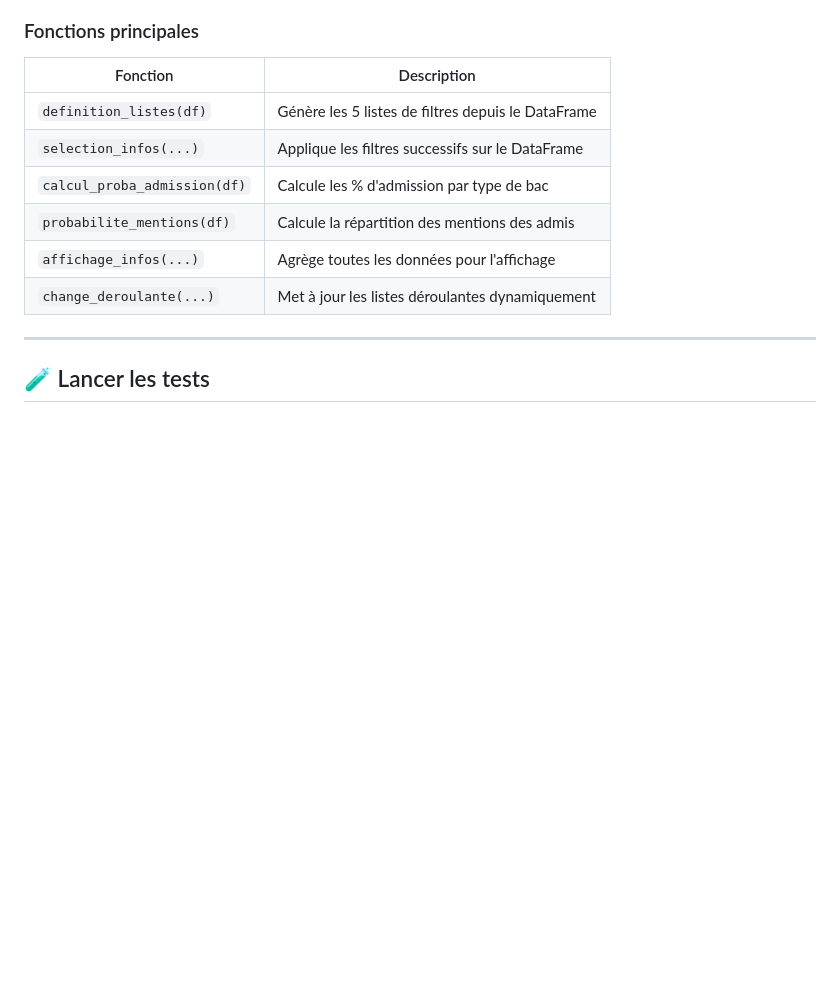
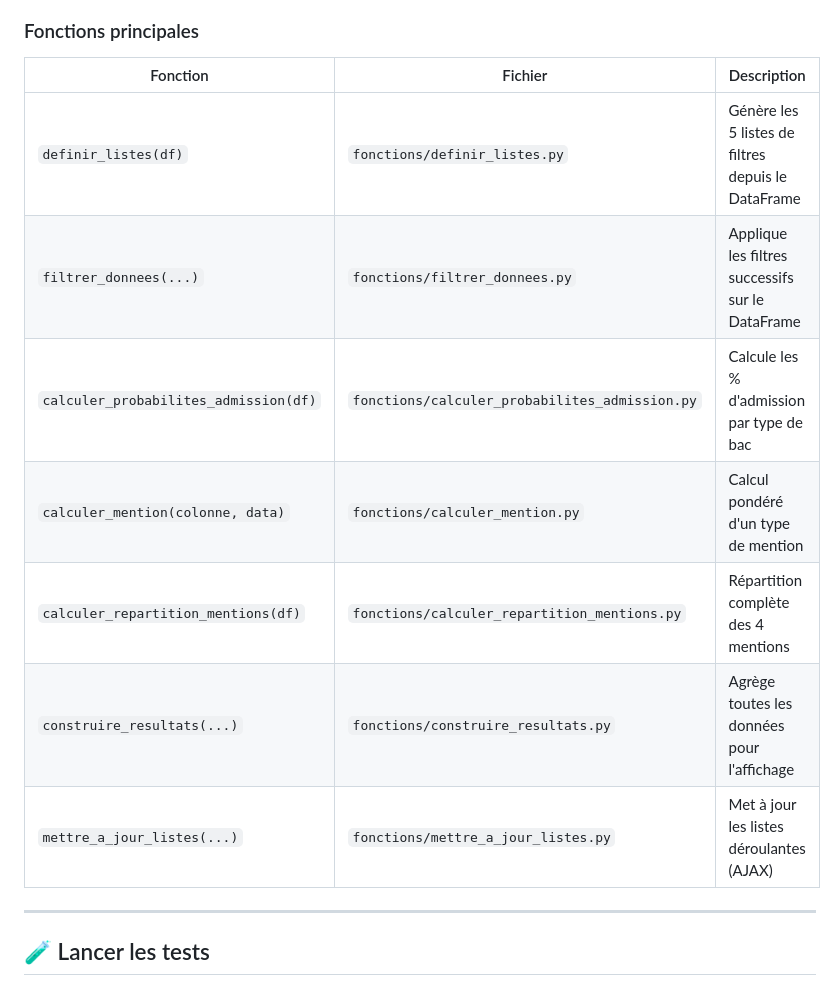
Before and after one commit to amineelzouiri/Cap-Sp-, a Markdown page: README.md, the part around one of its changes. Rendered like a GitHub page; blank space fills up the shorter version.

```diff
--- a/README.md
+++ b/README.md
@@ -208,14 +213,15 @@ Le simulateur utilise le fichier de données officiel **`fr-esr-parcoursup.csv`*
 
 ### Fonctions principales
 
-| Fonction | Description |
-|---|---|
-| `definition_listes(df)` | Génère les 5 listes de filtres depuis le DataFrame |
-| `selection_infos(...)` | Applique les filtres successifs sur le DataFrame |
-| `calcul_proba_admission(df)` | Calcule les % d'admission par type de bac |
-| `probabilite_mentions(df)` | Calcule la répartition des mentions des admis |
-| `affichage_infos(...)` | Agrège toutes les données pour l'affichage |
-| `change_deroulante(...)` | Met à jour les listes déroulantes dynamiquement |
+| Fonction | Fichier | Description |
+|---|---|---|
+| `definir_listes(df)` | `fonctions/definir_listes.py` | Génère les 5 listes de filtres depuis le DataFrame |
+| `filtrer_donnees(...)` | `fonctions/filtrer_donnees.py` | Applique les filtres successifs sur le DataFrame |
+| `calculer_probabilites_admission(df)` | `fonctions/calculer_probabilites_admission.py` | Calcule les % d'admission par type de bac |
+| `calculer_mention(colonne, data)` | `fonctions/calculer_mention.py` | Calcul pondéré d'un type de mention |
+| `calculer_repartition_mentions(df)` | `fonctions/calculer_repartition_mentions.py` | Répartition complète des 4 mentions |
+| `construire_resultats(...)` | `fonctions/construire_resultats.py` | Agrège toutes les données pour l'affichage |
+| `mettre_a_jour_listes(...)` | `fonctions/mettre_a_jour_listes.py` | Met à jour les listes déroulantes (AJAX) |
 
 ---
 
```
Also changed, not shown: other parts of README.md (+42 -37 lines).
